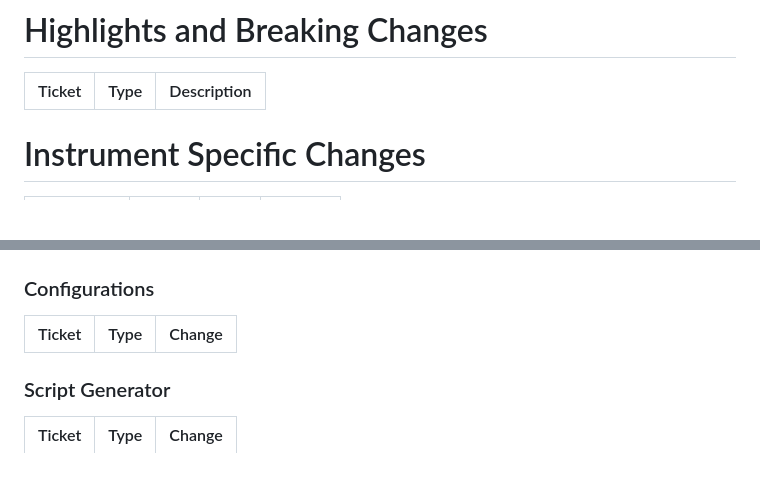
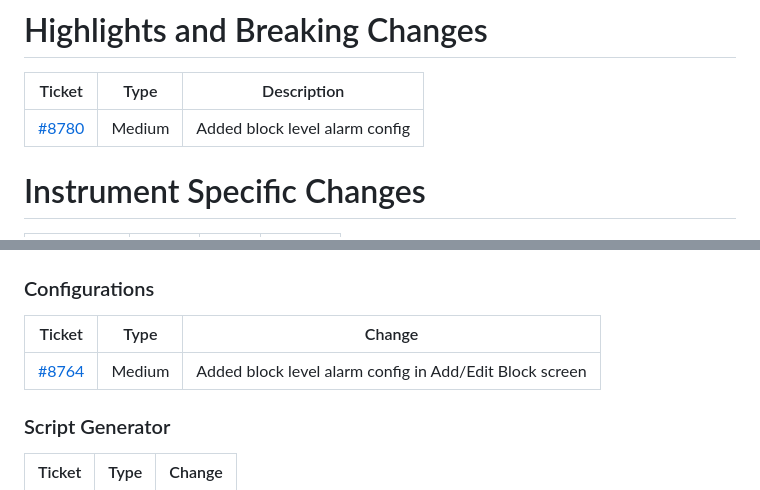
Before and after one commit to ISISComputingGroup/IBEX, a Markdown page: release_notes/Release-Notes-v26.8.0.md, 2 parts joined by grey strips. GitHub-like rendering; blank space fills up the shorter version.

Commit message:
Add block level alarm config to release notes

```diff
--- a/release_notes/Release-Notes-v26.8.0.md
+++ b/release_notes/Release-Notes-v26.8.0.md
@@ -6,6 +6,7 @@ See [here](https://github.com/ISISComputingGroup/IBEX/wiki#instrument-informatio
 
 | Ticket | Type | Description |
 | ------ | ---- | ----------- |
+| [#8780](https://github.com/ISISComputingGroup/IBEX/issues/8780) | Medium | Added block level alarm config |
 
 # Instrument Specific Changes
 
@@ -56,6 +57,7 @@ See [here](https://github.com/ISISComputingGroup/IBEX/wiki#instrument-informatio
 
 | Ticket | Type  | Change |
 | ------ | ----  | ------------- |
+| [#8764](https://github.com/ISISComputingGroup/IBEX/issues/8764) | Medium | Added block level alarm config in Add/Edit Block screen |
 
 ### Script Generator
 | Ticket | Type  | Change |
```
